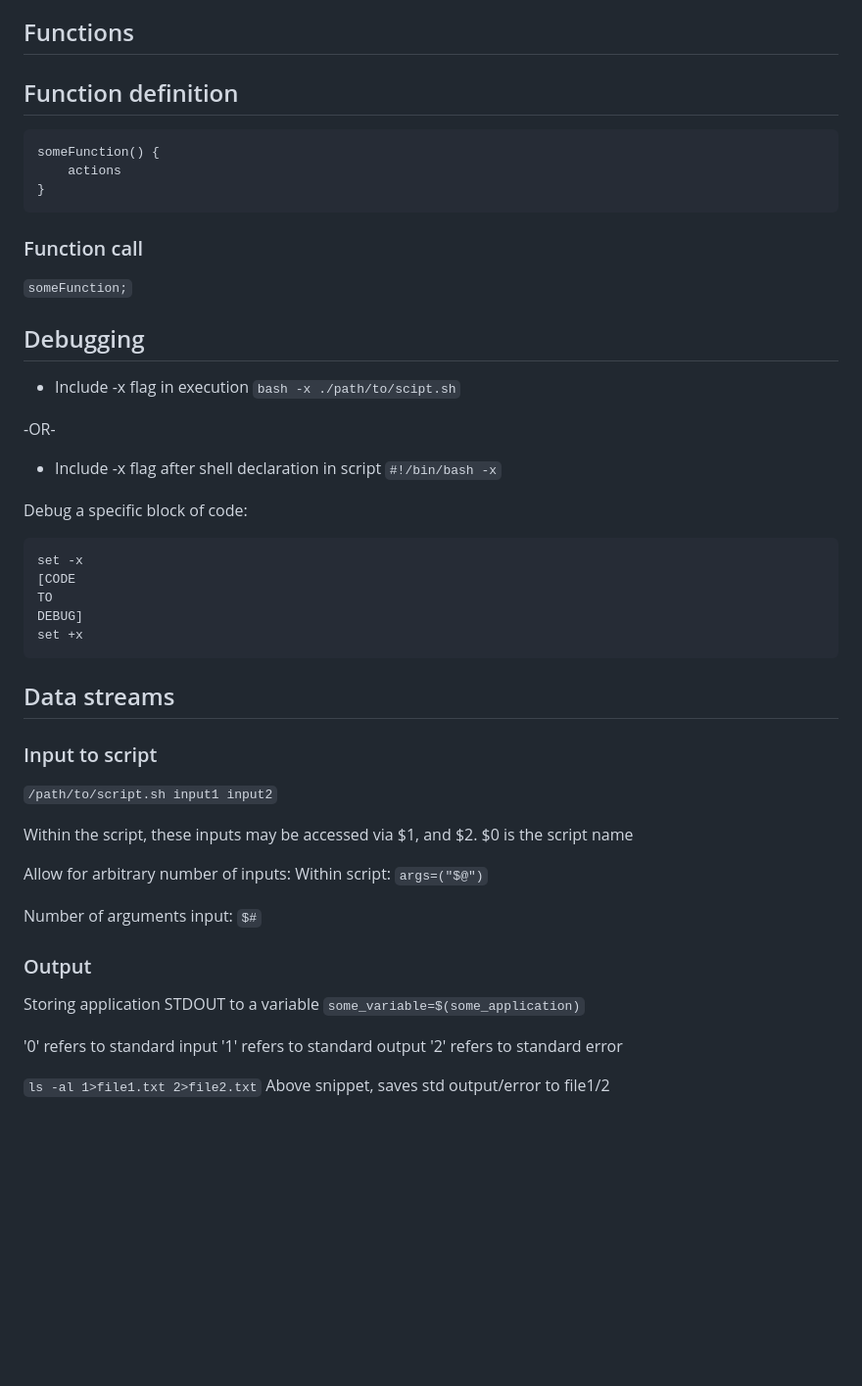
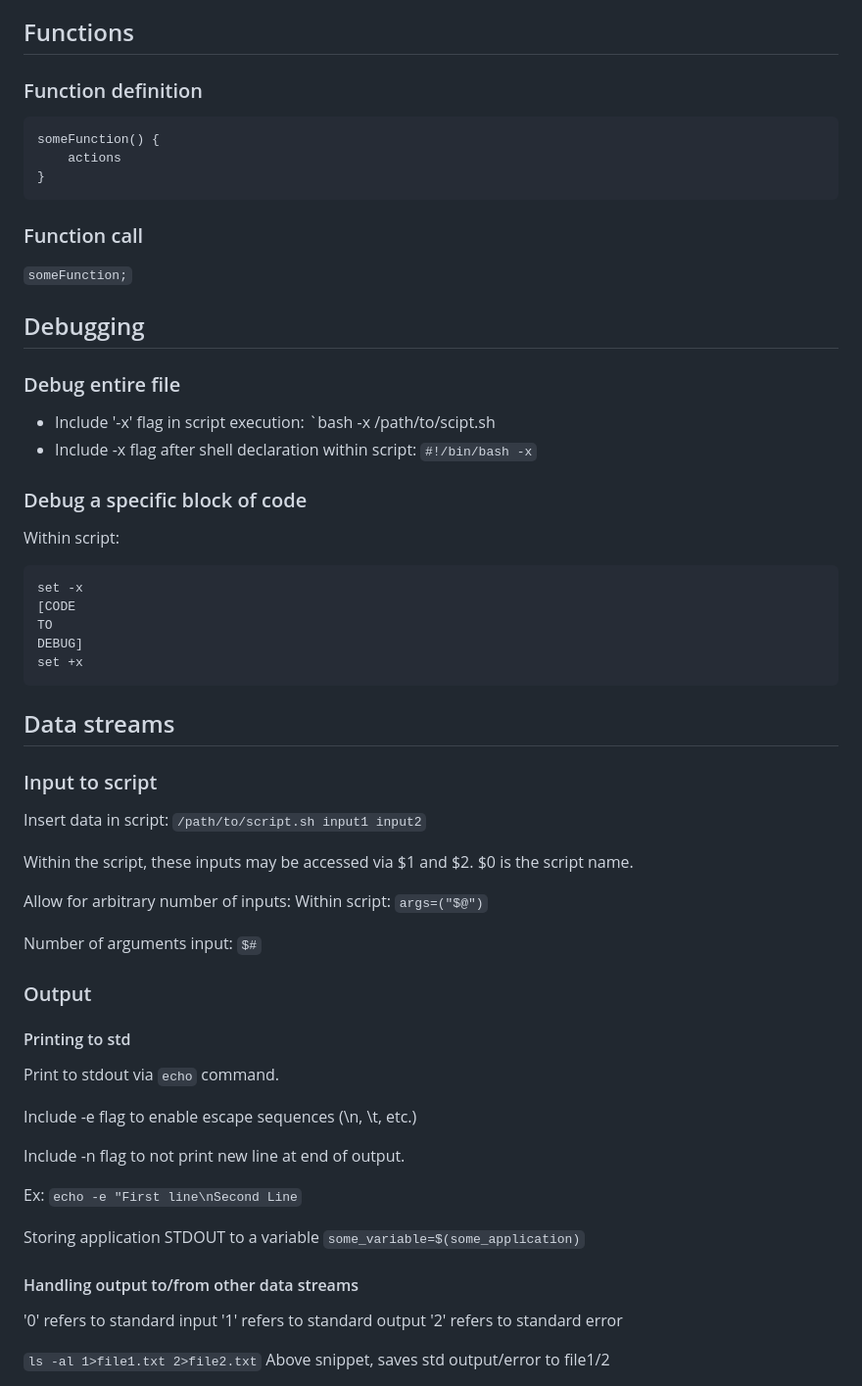
Before and after one commit to jonkracht/technical-notes, a Markdown page: programming-language-notes/bash-notes.md, the part around one of its changes. Shown at 98% size. Rendered like a GitHub page; blank space fills up the shorter version.

````diff
--- a/programming-language-notes/bash-notes.md
+++ b/programming-language-notes/bash-notes.md
@@ -160,7 +164,7 @@ done
 
 ## Functions
 
-## Function definition
+### Function definition
 
 ```
 someFunction() {
@@ -176,15 +180,14 @@ someFunction() {
 
 ## Debugging
 
-* Include -x flag in execution
-`bash -x ./path/to/scipt.sh`
+### Debug entire file
+* Include '-x' flag in script execution:  `bash -x /path/to/scipt.sh
+* Include -x flag after shell declaration within script:  `#!/bin/bash -x`
 
--OR-
 
-* Include -x flag after shell declaration in script
-`#!/bin/bash -x`
+### Debug a specific block of code
 
-Debug a specific block of code:
+Within script:
 ```
 set -x
 [CODE
@@ -197,10 +200,10 @@ set +x
 
 ### Input to script
 
-`/path/to/script.sh input1 input2`
+Insert data in script:  `/path/to/script.sh input1 input2`
 
-Within the script, these inputs may be accessed via $1, and $2.
-$0 is the script name
+Within the script, these inputs may be accessed via $1 and $2.
+$0 is the script name.
 
 Allow for arbitrary number of inputs:
 Within script:  `args=("$@")`
@@ -210,12 +213,24 @@ Number of arguments input:  `$#`
 
 ### Output
 
+#### Printing to std
+Print to stdout via `echo` command.
+
+
+Include -e flag to enable escape sequences  (\n, \t, etc.)
+
+Include -n flag to not print new line at end of output.
+
+Ex:  `echo -e "First line\nSecond Line`
+
+
+
 Storing application STDOUT to a variable
 `some_variable=$(some_application)`
 
 
 
-
+#### Handling output to/from other data streams
 
 '0' refers to standard input
 '1' refers to standard output
````
Also changed, not shown: other parts of programming-language-notes/bash-notes.md (+42 -34 lines).
